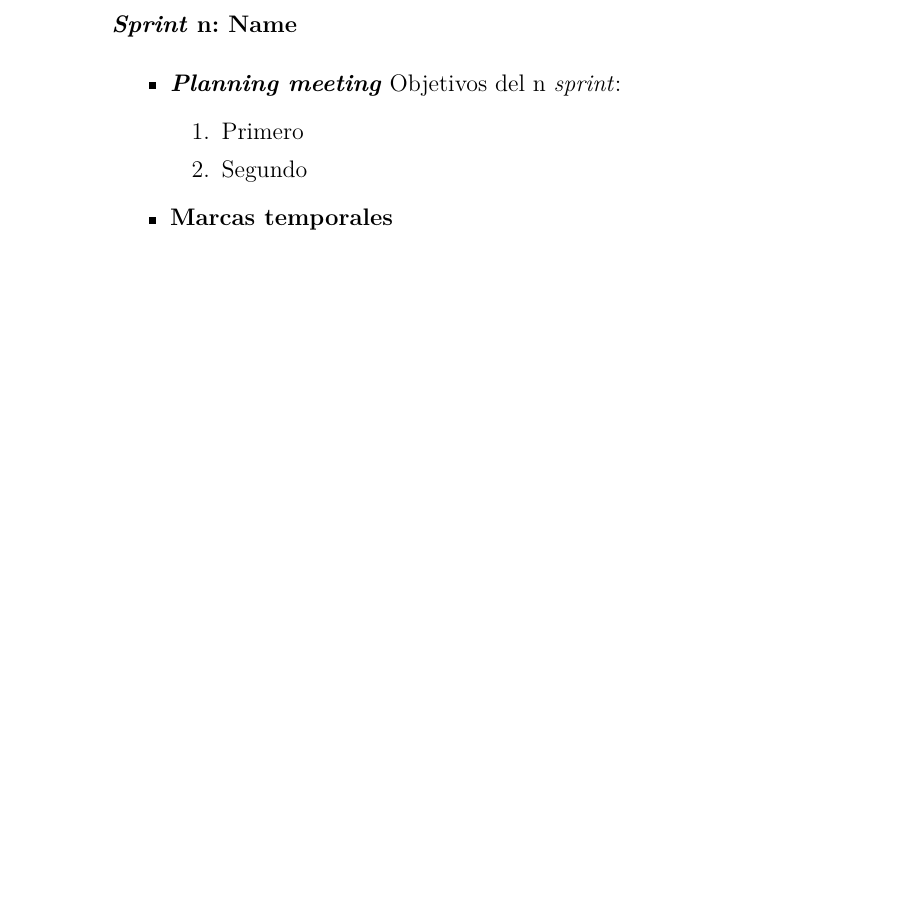
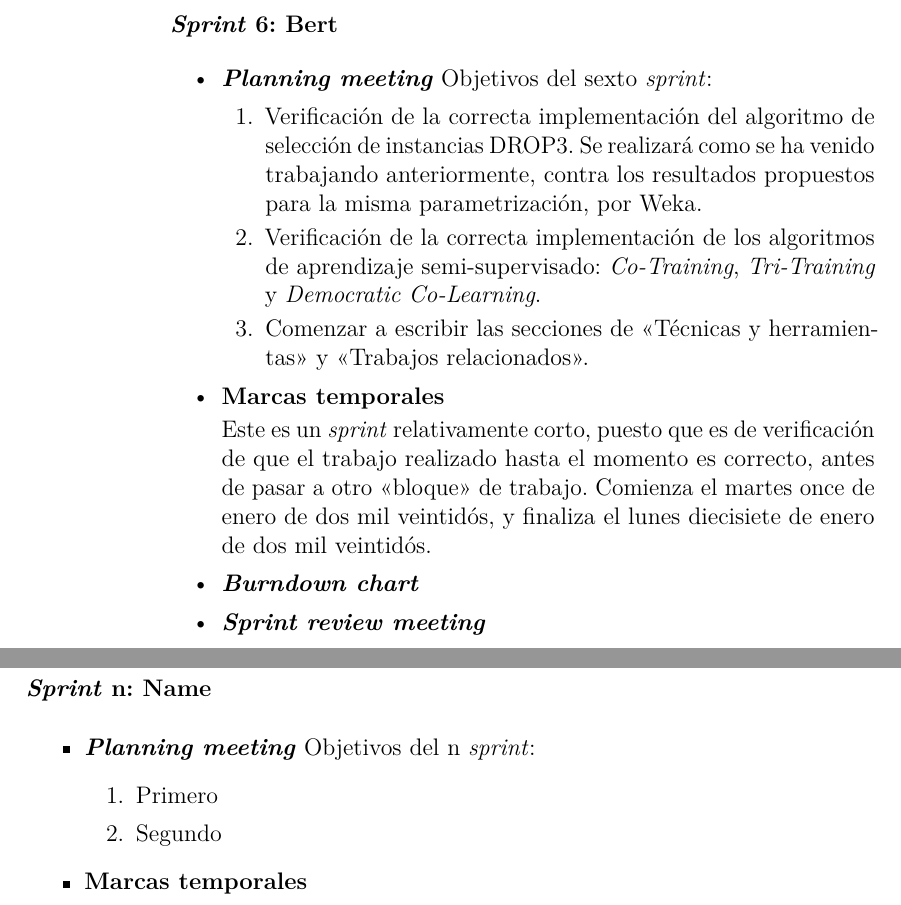
Before and after one commit to dpuenteramirez/Semisupervised-learning-and-instance-selection-methods, a LaTeX book (docs/anexos.tex, which reads docs/tex/A_Plan_proyecto.tex): part of page 20 of 32 before the commit and two parts of pages 20 and 21 of 34 after it, the two joined at a grey line, cut so that both start at the same text, the shorter picture padded with empty space. Compiled offline with pdfLaTeX.

```diff
--- a/docs/tex/A_Plan_proyecto.tex
+++ b/docs/tex/A_Plan_proyecto.tex
@@ -235,3 +241,21 @@
+\subsubsection{\textit{Sprint} 6: Bert}
+\begin{itemize}
+\item \textbf{\textit{Planning meeting}}
+Objetivos del sexto \textit{sprint}:
+\begin{enumerate}
+\item Verificación de la correcta implementación del algoritmo de selección de instancias DROP3. Se realizará como se ha venido trabajando anteriormente, contra los resultados propuestos para la misma parametrización, por Weka.
+\item Verificación de la correcta implementación de los algoritmos de aprendizaje semi-supervisado: \textit{Co-Training}, \textit{Tri-Training} y \textit{Democratic Co-Learning}.
+\item Comenzar a escribir las secciones de <<Técnicas y herramientas>> y <<Trabajos relacionados>>.
+\end{enumerate}
+\item \textbf{Marcas temporales}
+
+Este es un \textit{sprint} relativamente corto, puesto que es de verificación de que el trabajo realizado hasta el momento es correcto, antes de pasar a otro <<bloque>> de trabajo. Comienza el martes once de enero de dos mil veintidós, y finaliza el lunes diecisiete de enero de dos mil veintidós.
+
+\item \textbf{\textit{Burndown chart}}
+
+\item \textbf{\textit{Sprint review meeting}}
+
+\end{itemize}
 
 \end{itemize}
 
```
Also changed, not shown: docs/anexos.pdf, docs/img/anexos/sprints/BD-Sprint5.png (added), docs/tex/A_Plan_proyecto.tex (10 more changed lines).
